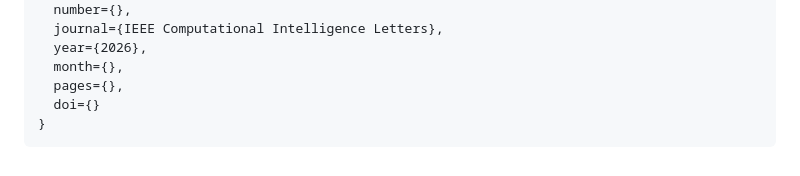
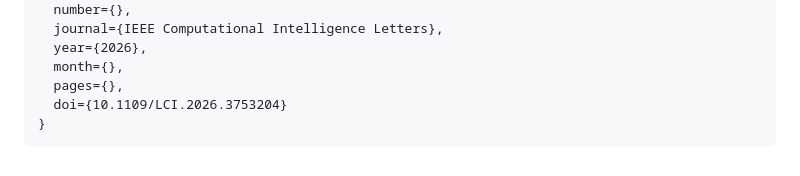
Before and after one commit to ACAIRA-Aston/SRSkeletons, a Markdown page: README.md, the part around the change. Rendered like a GitHub page.

````diff
--- a/README.md
+++ b/README.md
@@ -88,6 +88,6 @@ If you use this work, please cite:
   year={2026},
   month={},
   pages={},
-  doi={}
+  doi={10.1109/LCI.2026.3753204}
 }
 ```
````
